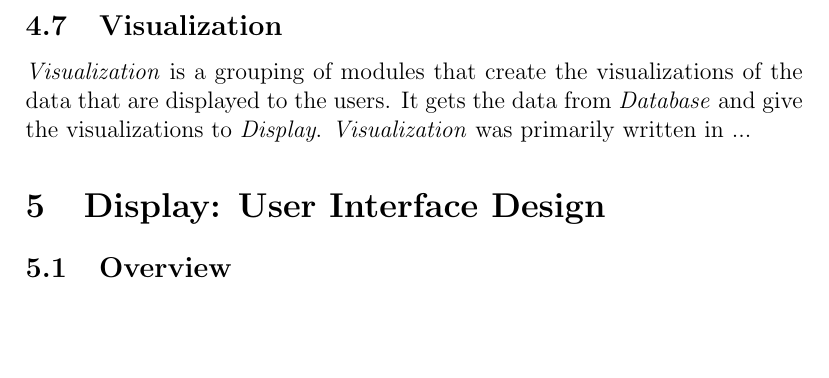
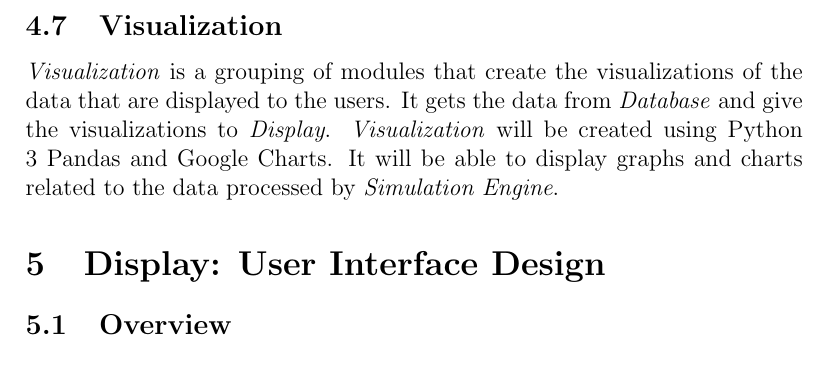
Before and after one commit to pheochromo/ClinicFlow, a LaTeX document (Docs/DesignDocument/Old Versions/Design document.tex): part of page 13 of 28, cut so that both start at the same text, the shorter picture padded with empty space. Compiled offline with pdfLaTeX.

Commit message:
added a quick completion to the Visualization section because no one else did. It is in the Old Version section though because it is too late to add it to the final version

```diff
--- a/Docs/DesignDocument/Old Versions/Design document.tex
+++ b/Docs/DesignDocument/Old Versions/Design document.tex
@@ -196,7 +196,7 @@ It shows the html pages to the user. It also takes requests from \textit{Control
 \subsection{Visualization}
 \textit{Visualization} is a grouping of modules that create
 the visualizations of the data that are displayed to the users.
-It gets the data from \textit{Database} and give the visualizations to \textit{Display}. \textit{Visualization} was primarily written in ...
+It gets the data from \textit{Database} and give the visualizations to \textit{Display}. \textit{Visualization} will be created using Python 3 Pandas and Google Charts. It will be able to display graphs and charts related to the data processed by \textit{Simulation Engine}.
 
 \section{Display: User Interface Design}
 \subsection{Overview}
```
Also changed, not shown: Docs/DesignDocument/Old Versions/Design document.pdf.
